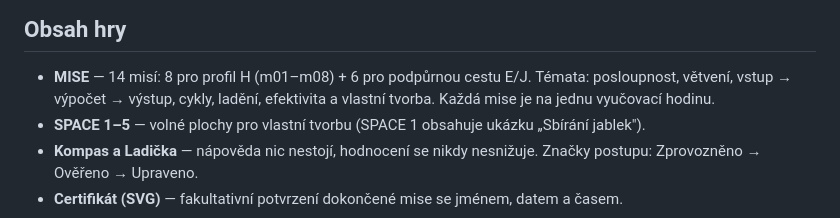
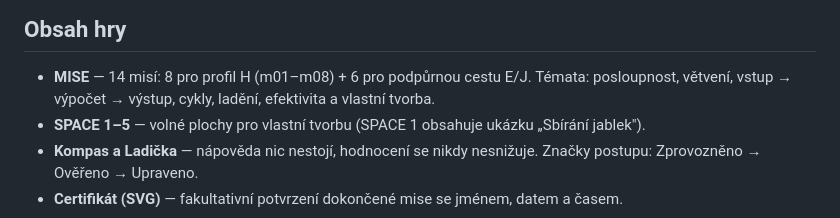
Before and after one commit to siberius/code-flowchart, a Markdown page: README.md, the part around the change. GitHub-like rendering.

```diff
--- a/README.md
+++ b/README.md
@@ -22,7 +22,7 @@ Hra je jediný HTML soubor, nepotřebuje build ani závislosti:
 
 - **MISE** — 14 misí: 8 pro profil H (m01–m08) + 6 pro podpůrnou cestu E/J.
   Témata: posloupnost, větvení, vstup → výpočet → výstup, cykly, ladění,
-  efektivita a vlastní tvorba. Každá mise je na jednu vyučovací hodinu.
+  efektivita a vlastní tvorba.
 - **SPACE 1–5** — volné plochy pro vlastní tvorbu (SPACE 1 obsahuje ukázku
   „Sbírání jablek").
 - **Kompas a Ladička** — nápověda nic nestojí, hodnocení se nikdy nesnižuje.
```
Also changed, not shown: finished.md (+5 -0 lines).
